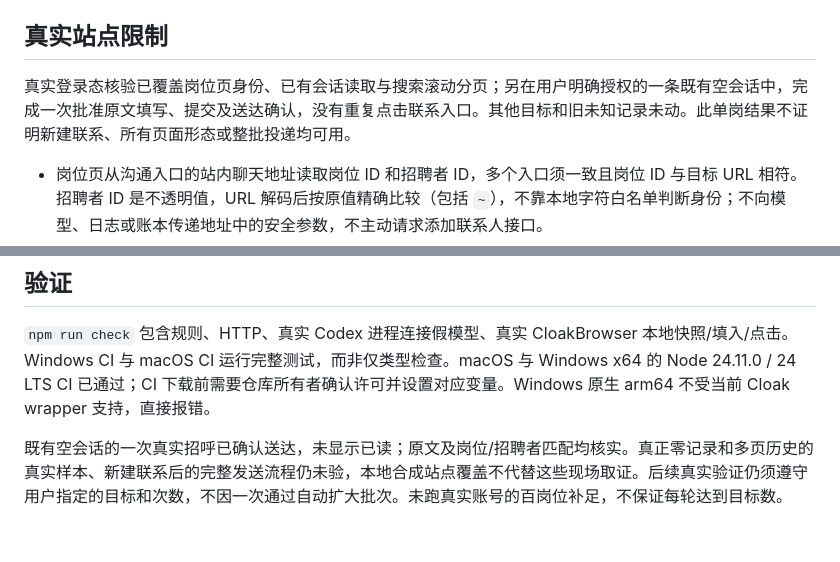
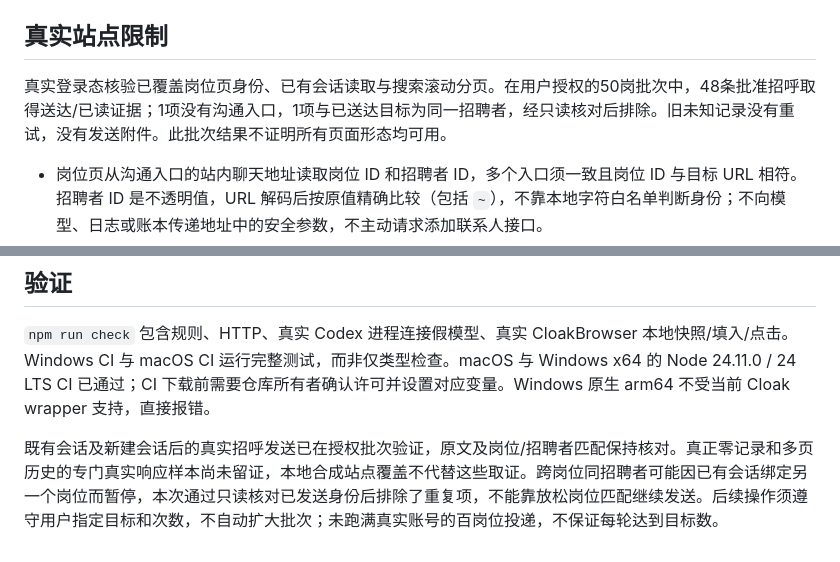
Before and after one commit to ssynb/boss-toudi-assistant, a Markdown page: docs/architecture.md, 2 parts joined by grey strips. Drawn GitHub-style.

Commit message:
docs: record authorized batch delivery results and duplicate-recipient boundary

```diff
--- a/docs/architecture.md
+++ b/docs/architecture.md
@@ -41,7 +41,7 @@ HTTP 只接受实际监听端口对应的回环 Host；有 Origin 时必须同
 
 ## 真实站点限制
 
-真实登录态核验已覆盖岗位页身份、已有会话读取与搜索滚动分页；另在用户明确授权的一条既有空会话中，完成一次批准原文填写、提交及送达确认，没有重复点击联系入口。其他目标和旧未知记录未动。此单岗结果不证明新建联系、所有页面形态或整批投递均可用。
+真实登录态核验已覆盖岗位页身份、已有会话读取与搜索滚动分页。在用户授权的50岗批次中，48条批准招呼取得送达/已读证据；1项没有沟通入口，1项与已送达目标为同一招聘者，经只读核对后排除。旧未知记录没有重试，没有发送附件。此批次结果不证明所有页面形态均可用。
 
 - 岗位页从沟通入口的站内聊天地址读取岗位 ID 和招聘者 ID，多个入口须一致且岗位 ID 与目标 URL 相符。招聘者 ID 是不透明值，URL 解码后按原值精确比较（包括 `~`），不靠本地字符白名单判断身份；不向模型、日志或账本传递地址中的安全参数，不主动请求添加联系人接口。
 - 立即沟通仍视为可能触发默认招呼的对外动作，必须获批后执行；动作前重新定位并核对身份，不复用旧引用。联系后的路由、弹层、新标签页都进入同一流程：打开通用聊天页 → 开始被动观察历史响应 → 选择岗位与招聘者均匹配的唯一已有会话。
@@ -60,4 +60,4 @@ HTTP 只接受实际监听端口对应的回环 Host；有 Origin 时必须同
 
 `npm run check` 包含规则、HTTP、真实 Codex 进程连接假模型、真实 CloakBrowser 本地快照/填入/点击。Windows CI 与 macOS CI 运行完整测试，而非仅类型检查。macOS 与 Windows x64 的 Node 24.11.0 / 24 LTS CI 已通过；CI 下载前需要仓库所有者确认许可并设置对应变量。Windows 原生 arm64 不受当前 Cloak wrapper 支持，直接报错。
 
-既有空会话的一次真实招呼已确认送达，未显示已读；原文及岗位/招聘者匹配均核实。真正零记录和多页历史的真实样本、新建联系后的完整发送流程仍未验，本地合成站点覆盖不代替这些现场取证。后续真实验证仍须遵守用户指定的目标和次数，不因一次通过自动扩大批次。未跑真实账号的百岗位补足，不保证每轮达到目标数。
+既有会话及新建会话后的真实招呼发送已在授权批次验证，原文及岗位/招聘者匹配保持核对。真正零记录和多页历史的专门真实响应样本尚未留证，本地合成站点覆盖不代替这些取证。跨岗位同招聘者可能因已有会话绑定另一个岗位而暂停，本次通过只读核对已发送身份后排除了重复项，不能靠放松岗位匹配继续发送。后续操作须遵守用户指定目标和次数，不自动扩大批次；未跑满真实账号的百岗位投递，不保证每轮达到目标数。
```
